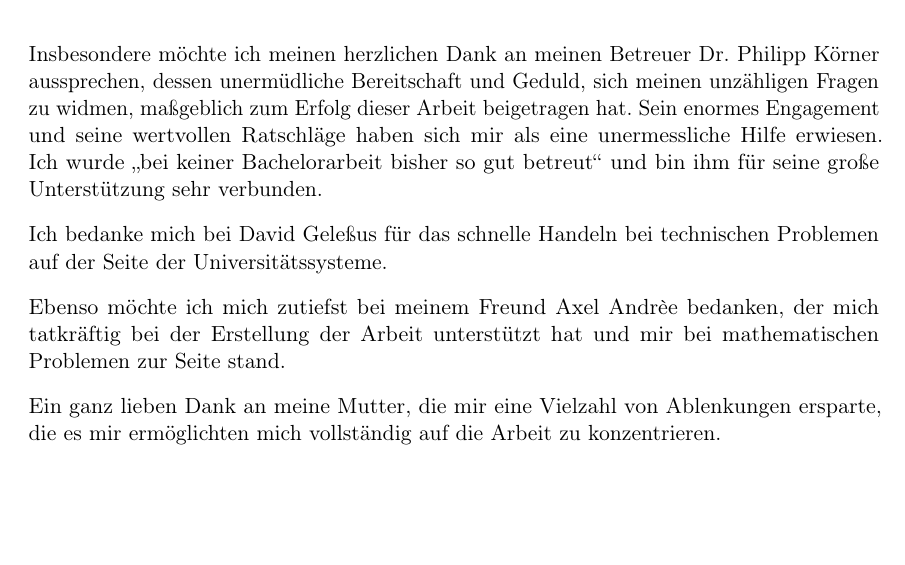
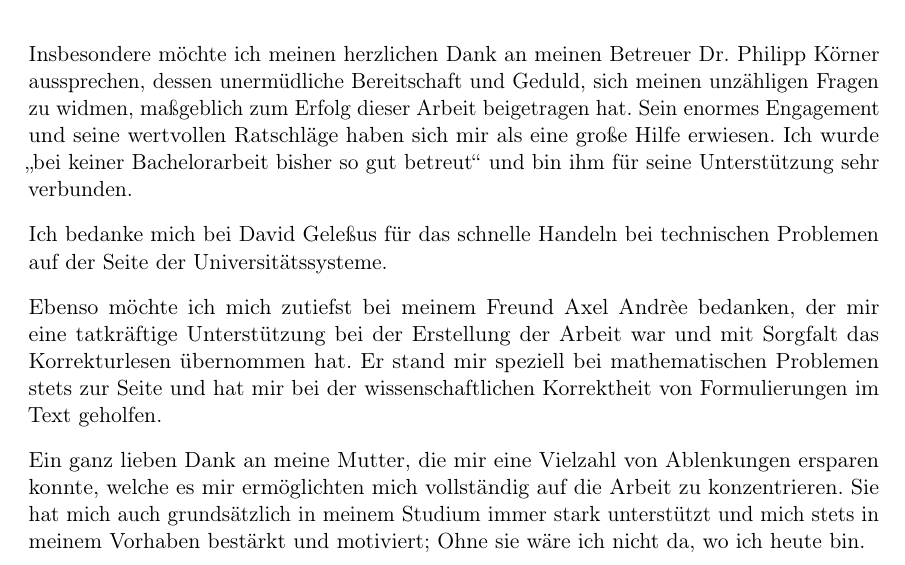
Before and after one commit to SilenZcience/ScientificWork, a LaTeX thesis (BachelorThesis/thesis.tex): part of page 7 of 44, cut so that both start at the same text, the shorter picture padded with empty space. Compiled offline with pdfLaTeX.

Commit message:
danksagung

```diff
--- a/BachelorThesis/thesis.tex
+++ b/BachelorThesis/thesis.tex
@@ -128,17 +128,22 @@
 \begin{acknowledgements}
   Insbesondere möchte ich meinen herzlichen Dank an meinen Betreuer Dr. Philipp Körner aussprechen,
   dessen unermüdliche Bereitschaft und Geduld, sich meinen unzähligen Fragen zu widmen, maßgeblich zum Erfolg dieser Arbeit beigetragen hat.
-  Sein enormes Engagement und seine wertvollen Ratschläge haben sich mir als eine unermessliche Hilfe erwiesen.
-  Ich wurde \enquote{bei keiner Bachelorarbeit bisher so gut betreut} und bin ihm für seine große Unterstützung sehr verbunden.
+  Sein enormes Engagement und seine wertvollen Ratschläge haben sich mir als eine große Hilfe erwiesen.
+  Ich wurde \enquote{bei keiner Bachelorarbeit bisher so gut betreut} und bin ihm für seine Unterstützung sehr verbunden.
 
   Ich bedanke mich bei David Geleßus für das schnelle Handeln bei technischen Problemen auf der Seite der Universitätssysteme.
 
   Ebenso möchte ich mich zutiefst bei meinem Freund Axel Andrèe bedanken,
-  der mich tatkräftig bei der Erstellung der Arbeit unterstützt hat und mir bei mathematischen Problemen zur Seite stand.
+  der mir eine tatkräftige Unterstützung bei der Erstellung der Arbeit war und mit Sorgfalt das Korrekturlesen übernommen hat.
+  Er stand mir speziell bei mathematischen Problemen stets zur Seite und hat mir bei der wissenschaftlichen Korrektheit von Formulierungen im Text geholfen.
 
   Ein ganz lieben Dank an meine Mutter,
-  die mir eine Vielzahl von Ablenkungen ersparte,
-  die es mir ermöglichten mich vollständig auf die Arbeit zu konzentrieren.
+  die mir eine Vielzahl von Ablenkungen ersparen konnte,
+  welche es mir ermöglichten mich vollständig auf die Arbeit zu konzentrieren.
+  Sie hat mich auch grundsätzlich in meinem Studium immer stark unterstützt und mich stets in meinem Vorhaben bestärkt und motiviert;
+  Ohne sie wäre ich nicht da, wo ich heute bin.
+
+
 \end{acknowledgements}
 %%%%%%%%%%%%%%%%%%%%%%%%%%%%%%%%%%%%%%%%%%%%%%%%%%%%%%%%%%%%%%%%%%%%%%%%%%%%%%%%
 %% (Ende) Danksagungen                                                        %%
```
Also changed, not shown: BachelorThesis/thesis.pdf.
